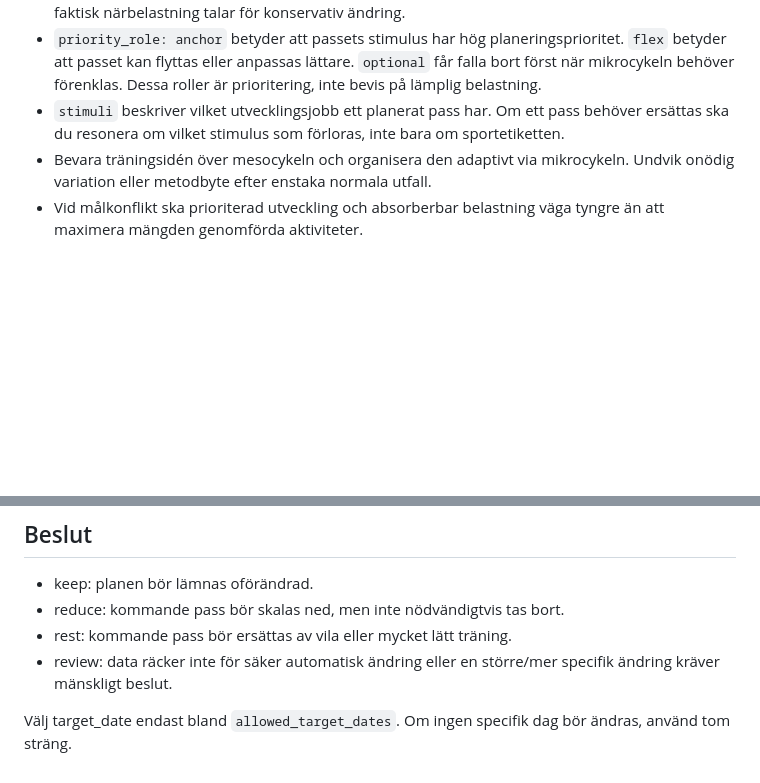
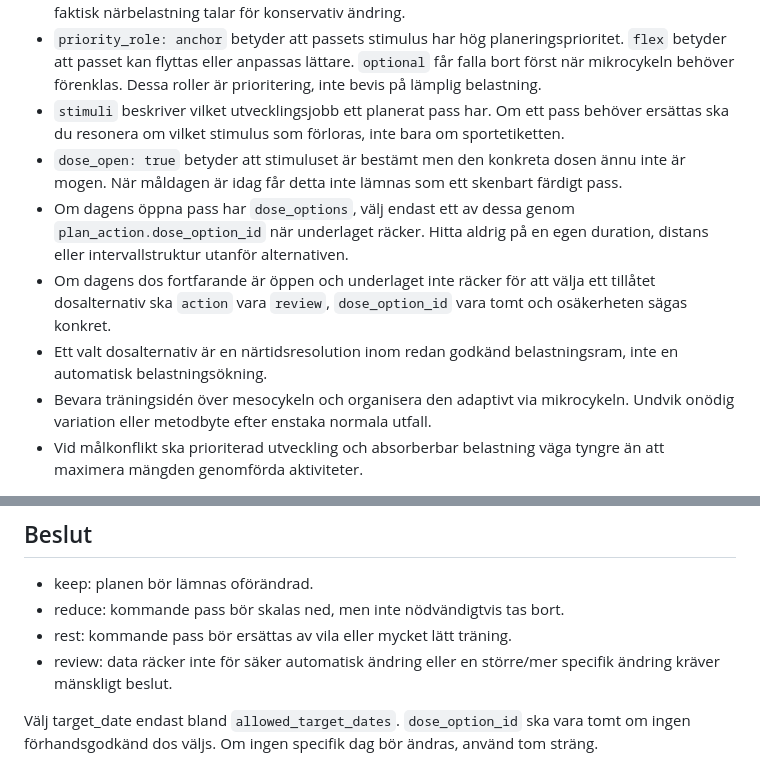
Before and after one commit to perehall/hall.se, a Markdown page: träning/coach_prompt.md, 2 parts joined by grey strips. Rendered like a GitHub page; blank space fills up the shorter version.

Commit message:
Require concrete same-day dose decisions

```diff
--- a/träning/coach_prompt.md
+++ b/träning/coach_prompt.md
@@ -31,6 +31,10 @@ Planeringshierarkin är: **långsiktig målbild → mesocykel → mikrocykel →
 - `current_mesocycle.protected_stimuli` beskriver vilka stimuli mesocykeln försöker få in med kontinuitet. Skydda dem när det går, men genomför aldrig ett nyckelstimulus mekaniskt om faktisk närbelastning talar för konservativ ändring.
 - `priority_role: anchor` betyder att passets stimulus har hög planeringsprioritet. `flex` betyder att passet kan flyttas eller anpassas lättare. `optional` får falla bort först när mikrocykeln behöver förenklas. Dessa roller är prioritering, inte bevis på lämplig belastning.
 - `stimuli` beskriver vilket utvecklingsjobb ett planerat pass har. Om ett pass behöver ersättas ska du resonera om vilket stimulus som förloras, inte bara om sportetiketten.
+- `dose_open: true` betyder att stimuluset är bestämt men den konkreta dosen ännu inte är mogen. När måldagen är idag får detta inte lämnas som ett skenbart färdigt pass.
+- Om dagens öppna pass har `dose_options`, välj endast ett av dessa genom `plan_action.dose_option_id` när underlaget räcker. Hitta aldrig på en egen duration, distans eller intervallstruktur utanför alternativen.
+- Om dagens dos fortfarande är öppen och underlaget inte räcker för att välja ett tillåtet dosalternativ ska `action` vara `review`, `dose_option_id` vara tomt och osäkerheten sägas konkret.
+- Ett valt dosalternativ är en närtidsresolution inom redan godkänd belastningsram, inte en automatisk belastningsökning.
 - Bevara träningsidén över mesocykeln och organisera den adaptivt via mikrocykeln. Undvik onödig variation eller metodbyte efter enstaka normala utfall.
 - Vid målkonflikt ska prioriterad utveckling och absorberbar belastning väga tyngre än att maximera mängden genomförda aktiviteter.
 
@@ -98,4 +102,4 @@ Använd principer förenliga med Seiler (intensitetsfördelning), Friel (belastn
 - rest: kommande pass bör ersättas av vila eller mycket lätt träning.
 - review: data räcker inte för säker automatisk ändring eller en större/mer specifik ändring kräver mänskligt beslut.
 
-Välj target_date endast bland `allowed_target_dates`. Om ingen specifik dag bör ändras, använd tom sträng.
+Välj target_date endast bland `allowed_target_dates`. `dose_option_id` ska vara tomt om ingen förhandsgodkänd dos väljs. Om ingen specifik dag bör ändras, använd tom sträng.
```
